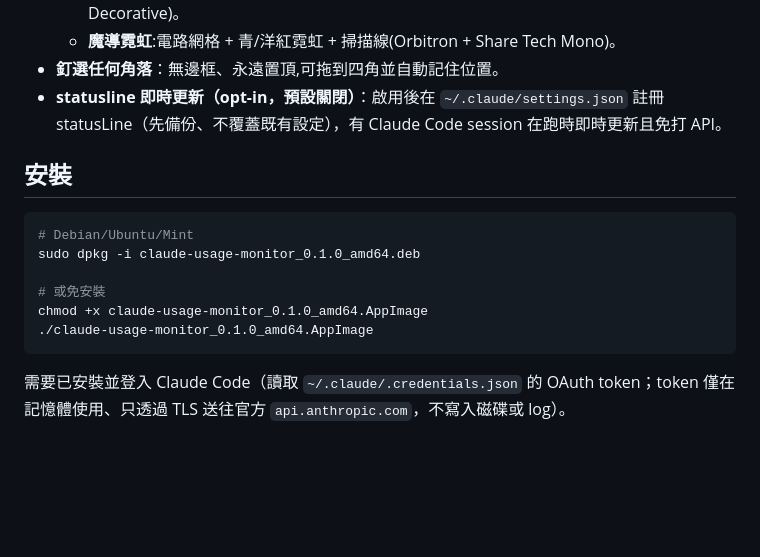
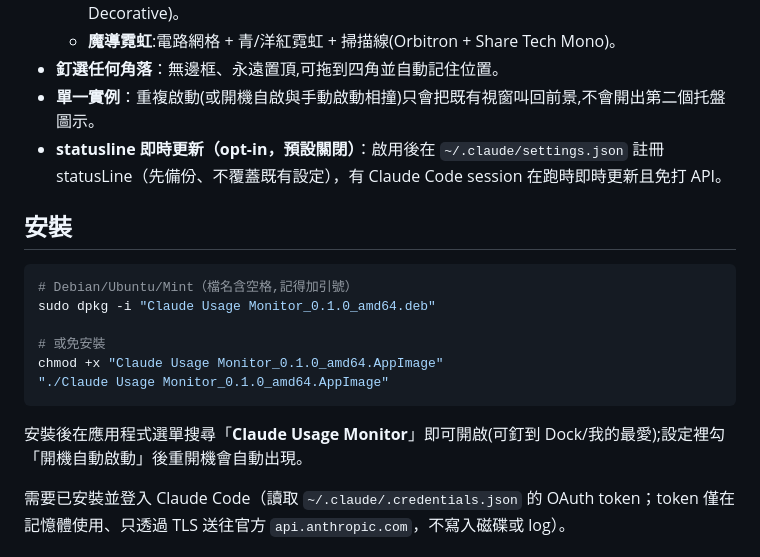
Before and after one commit to rafaeltech555/claude-usage-monitor, a Markdown page: README.md, the part around the change. Drawn GitHub-style; blank space fills up the shorter version.

Commit message:
docs: single-instance, menu launch, themes, updated install names

````diff
--- a/README.md
+++ b/README.md
@@ -23,18 +23,21 @@
   - **魔法羊皮紙**:哈利波特風老羊皮紙 + 墨水 + 火漆角飾 + 燭火餘燼脈動(IM Fell English + Cinzel Decorative)。
   - **魔導霓虹**:電路網格 + 青/洋紅霓虹 + 掃描線(Orbitron + Share Tech Mono)。
 - **釘選任何角落**：無邊框、永遠置頂,可拖到四角並自動記住位置。
+- **單一實例**：重複啟動(或開機自啟與手動啟動相撞)只會把既有視窗叫回前景,不會開出第二個托盤圖示。
 - **statusline 即時更新（opt-in，預設關閉）**：啟用後在 `~/.claude/settings.json` 註冊 statusLine（先備份、不覆蓋既有設定），有 Claude Code session 在跑時即時更新且免打 API。
 
 ## 安裝
 
 ```bash
-# Debian/Ubuntu/Mint
-sudo dpkg -i claude-usage-monitor_0.1.0_amd64.deb
+# Debian/Ubuntu/Mint（檔名含空格,記得加引號）
+sudo dpkg -i "Claude Usage Monitor_0.1.0_amd64.deb"
 
 # 或免安裝
-chmod +x claude-usage-monitor_0.1.0_amd64.AppImage
-./claude-usage-monitor_0.1.0_amd64.AppImage
+chmod +x "Claude Usage Monitor_0.1.0_amd64.AppImage"
+"./Claude Usage Monitor_0.1.0_amd64.AppImage"
 ```
+
+安裝後在應用程式選單搜尋「**Claude Usage Monitor**」即可開啟(可釘到 Dock/我的最愛);設定裡勾「開機自動啟動」後重開機會自動出現。
 
 需要已安裝並登入 Claude Code（讀取 `~/.claude/.credentials.json` 的 OAuth token；token 僅在記憶體使用、只透過 TLS 送往官方 `api.anthropic.com`，不寫入磁碟或 log）。
 
````
